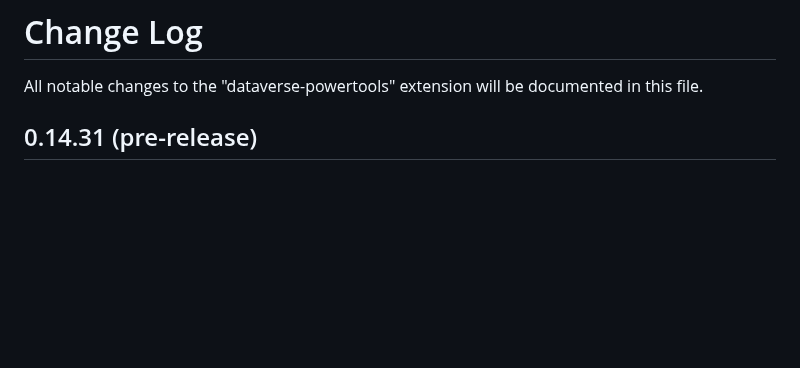
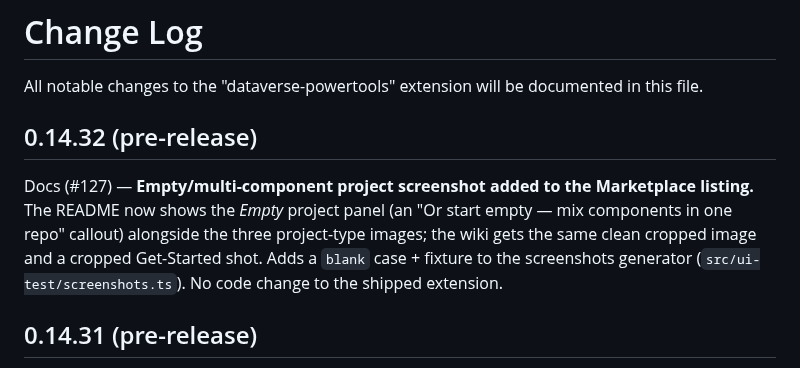
Before and after one commit to pete-mc/dataverse-powertools, a Markdown page: CHANGELOG.md, the part around the change. GitHub-like rendering; blank space fills up the shorter version.

```diff
--- a/CHANGELOG.md
+++ b/CHANGELOG.md
@@ -1,6 +1,10 @@
 # Change Log
 
 All notable changes to the "dataverse-powertools" extension will be documented in this file.
+
+## 0.14.32 (pre-release)
+
+Docs (#127) — **Empty/multi-component project screenshot added to the Marketplace listing.** The README now shows the *Empty* project panel (an "Or start empty — mix components in one repo" callout) alongside the three project-type images; the wiki gets the same clean cropped image and a cropped Get-Started shot. Adds a `blank` case + fixture to the screenshots generator (`src/ui-test/screenshots.ts`). No code change to the shipped extension.
 
 ## 0.14.31 (pre-release)
 
```
Also changed, not shown: README.md (+12 -0 lines), media/blank-menu.png (added), 2 other files.
